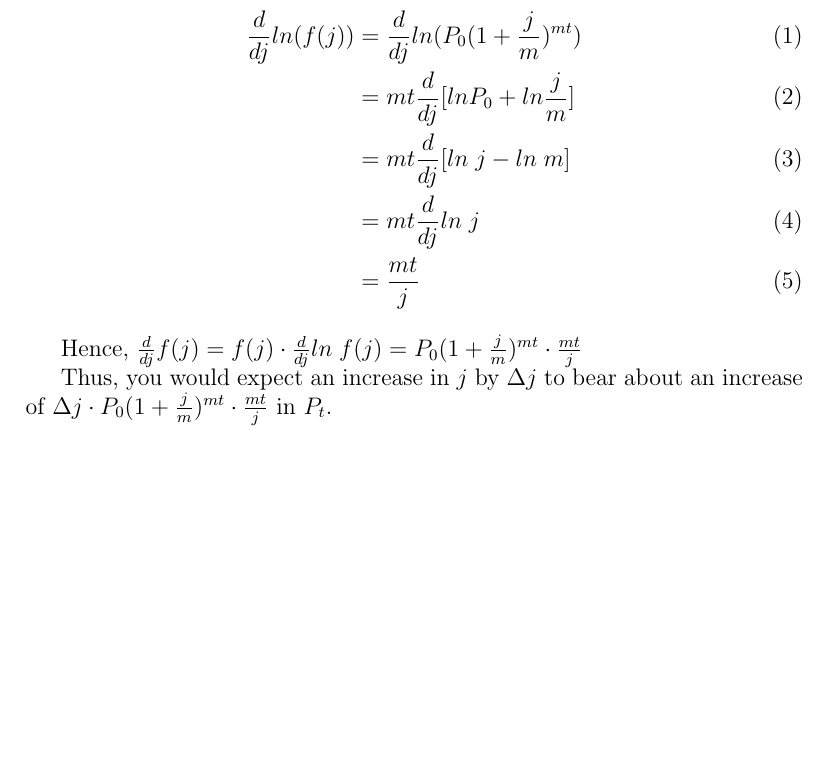
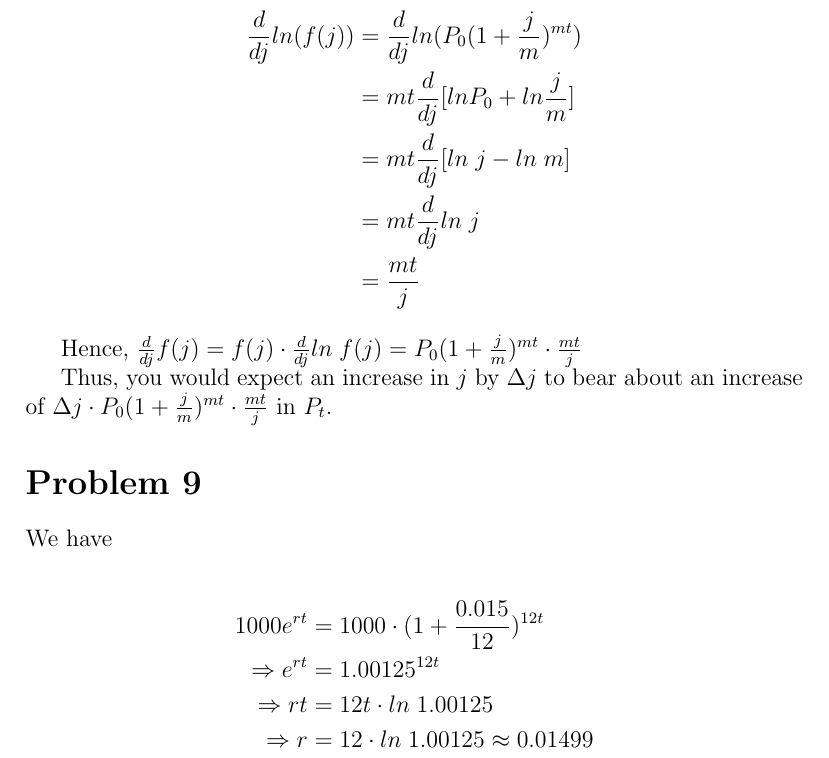
Before and after one commit to bpsuntrup/IST5420, a LaTeX problem sheet (hw1/hw1.tex): part of page 4 of 4, cut so that both start at the same text, the shorter picture padded with empty space. Compiled offline with pdfLaTeX.

Commit message:
Do Problem 9

```diff
--- a/hw1/hw1.tex
+++ b/hw1/hw1.tex
@@ -106,12 +106,23 @@ So, we have that
 	&= mt\dv j[ln\; j - ln\; m]\\
 	&= mt\dv j ln\; j\\
 	&= \frac{mt}{j}
-\end{align}
+\end{align*}
 
 Hence, $\dv j f(j) = f(j)\cdot \dv j ln\; f(j) = P_0(1+\frac{j}{m})^{mt}\cdot \frac{mt}{j}$
 
 Thus, you would expect an increase in $j$ by $\Delta j$ to
 bear about an increase of $\Delta j\cdot P_0(1+\frac{j}{m})^{mt}\cdot \frac{mt}{j}$ in $P_t$.
 
+\section*{Problem 9}
+We have
+
+\begin{align*}
+1000e^{rt} &= 1000\cdot(1+\frac{0.015}{12})^{12t} \\
+\Rightarrow e^{rt} &= 1.00125^{12t} \\
+\Rightarrow rt &= 12t\cdot ln\; 1.00125 \\
+\Rightarrow r &= 12\cdot ln\;1.00125\approx 0.01499
+\end{align*}
+
+
 
 \end{document}
```
Also changed, not shown: hw1/hw1.tex (2 more changed lines).
